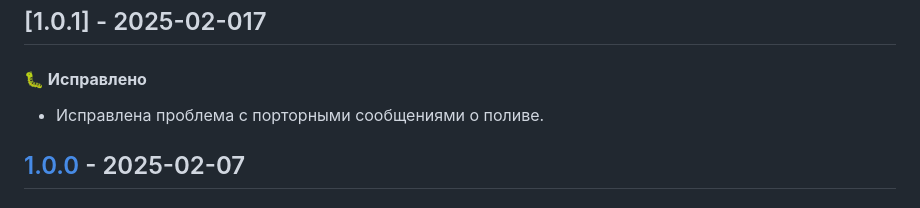
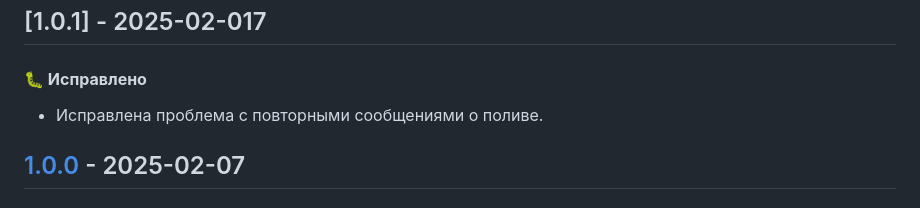
Before and after one commit to bee-media/plant-watering-portal, a Markdown page: CHANGELOG.md, the part around the change. Rendered like a GitHub page.

Commit message:
Update CHANGELOG.md
Исправлена грамматическая ошибка

```diff
--- a/CHANGELOG.md
+++ b/CHANGELOG.md
@@ -8,7 +8,7 @@
 ## [1.0.1] - 2025-02-017
 
 #### **🐛 Исправлено**
-- Исправлена проблема с порторными сообщениями о поливе.
+- Исправлена проблема с повторными сообщениями о поливе.
 
 ## [1.0.0] - 2025-02-07
 
```
